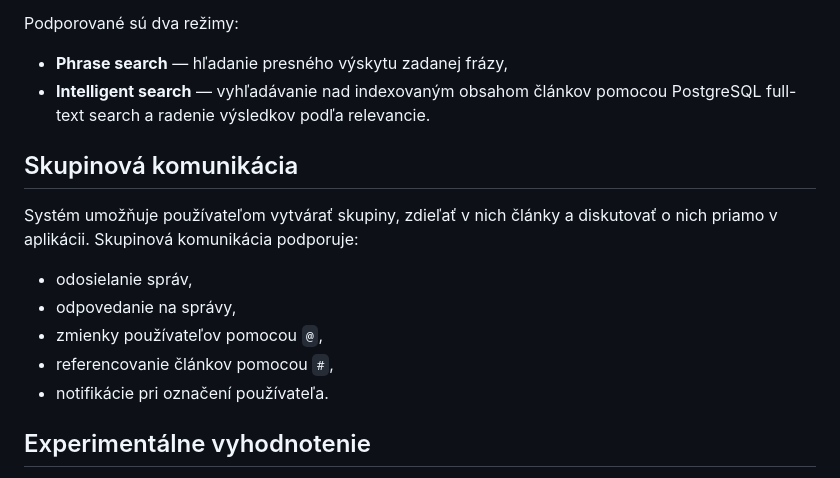
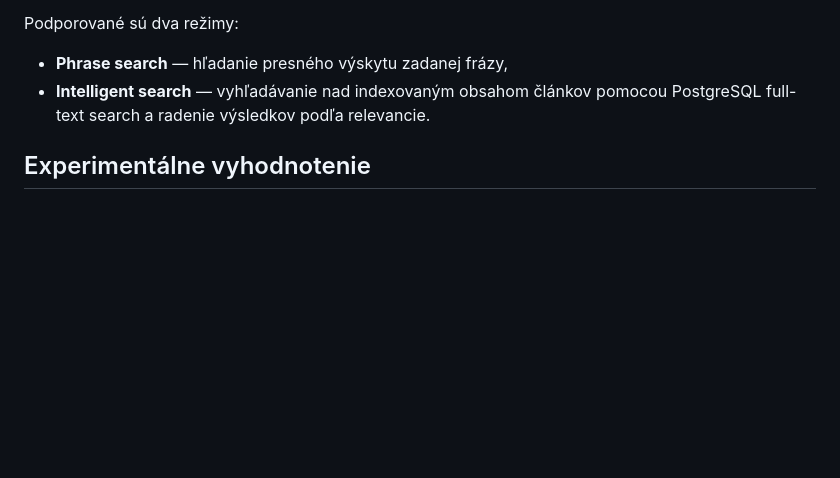
Before and after one commit to samoslavik45/master_thesis, a Markdown page: README.md, the part around the change. Rendered like a GitHub page; blank space fills up the shorter version.

```diff
--- a/README.md
+++ b/README.md
@@ -64,16 +64,6 @@ Podporované sú dva režimy:
 - **Phrase search** — hľadanie presného výskytu zadanej frázy,
 - **Intelligent search** — vyhľadávanie nad indexovaným obsahom článkov pomocou PostgreSQL full-text search a radenie výsledkov podľa relevancie.
 
-## Skupinová komunikácia
-
-Systém umožňuje používateľom vytvárať skupiny, zdieľať v nich články a diskutovať o nich priamo v aplikácii. Skupinová komunikácia podporuje:
-
-- odosielanie správ,
-- odpovedanie na správy,
-- zmienky používateľov pomocou `@`,
-- referencovanie článkov pomocou `#`,
-- notifikácie pri označení používateľa.
-
 ## Experimentálne vyhodnotenie
 
 Súčasťou diplomovej práce bolo experimentálne porovnanie modelov TF-IDF a Sentence-BERT pri personalizovanom odporúčaní vedeckých článkov. Vyhodnotenie bolo realizované na vlastnom datasete 250 vedeckých článkov a sledovalo kvalitu odporúčaní v základnom aj rozšírenom scenári personalizácie.
```
